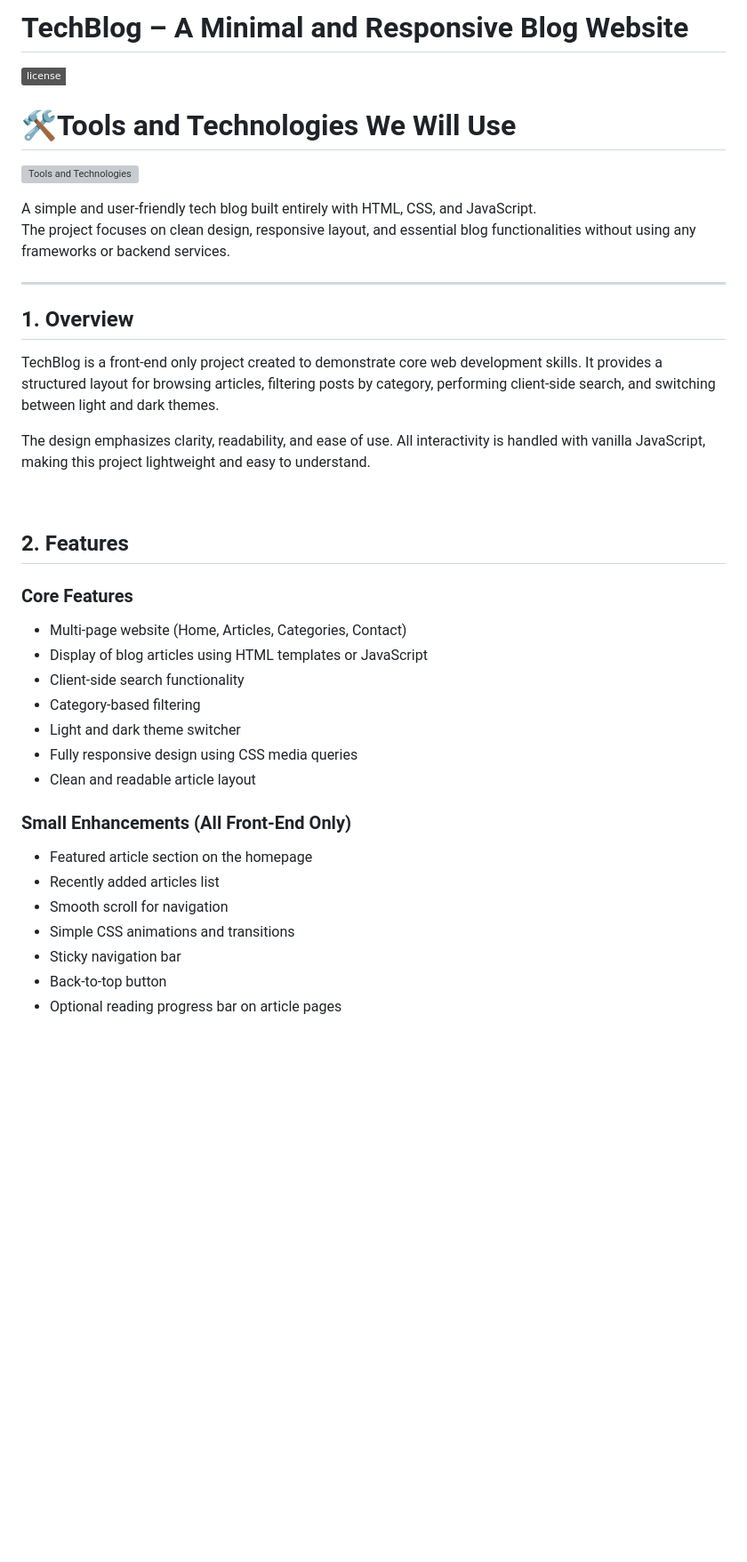
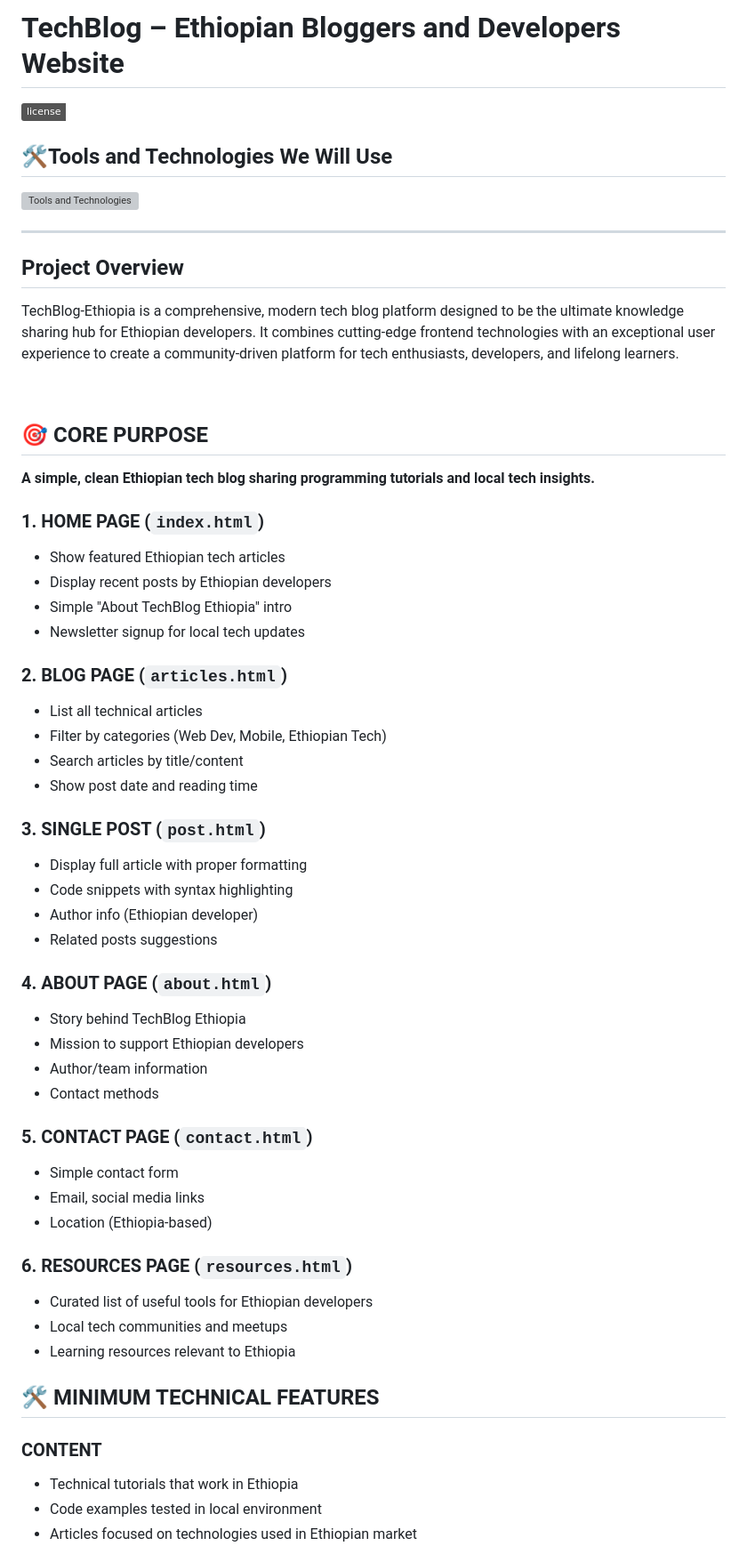
Before and after one commit to lelisa21/Blog-App, a Markdown page: README.md, the part around one of its changes. Shown at 89% size. Drawn GitHub-style; badges without logos; blank space fills up the shorter version; grey boxes are pictures that could not be loaded.

```diff
--- a/README.md
+++ b/README.md
@@ -1,39 +1,61 @@
-# TechBlog – A Minimal and Responsive Blog Website
+# TechBlog – Ethiopian Bloggers and Developers Website
 
  ![License](https://img.shields.io/badge/license-MIT-white.svg)
 
-  # 🛠️Tools and Technologies We Will Use
+  ## 🛠️Tools and Technologies We Will Use
 
   [![Tools and Technologies](https://skillicons.dev/icons?i=html,css,js,github,git,vscode)](https://skillicons.dev)
 
-A simple and user-friendly tech blog built entirely with HTML, CSS, and JavaScript.
-The project focuses on clean design, responsive layout, and essential blog functionalities without using any frameworks or backend services.
 
 ---
 
-## 1. Overview
-TechBlog is a front-end only project created to demonstrate core web development skills. It provides a structured layout for browsing articles, filtering posts by category, performing client-side search, and switching between light and dark themes.
+##  Project Overview
+TechBlog-Ethiopia is a comprehensive, modern tech blog platform designed to be the ultimate knowledge sharing hub for Ethiopian developers. It combines cutting-edge frontend technologies with an exceptional user experience to create a community-driven platform for tech enthusiasts, developers, and lifelong learners.
 
-The design emphasizes clarity, readability, and ease of use. All interactivity is handled with vanilla JavaScript, making this project lightweight and easy to understand.
 
 <br>
 
-## 2. Features
+## 🎯 **CORE PURPOSE**
+**A simple, clean Ethiopian tech blog sharing programming tutorials and local tech insights.**
 
-### Core Features
-- Multi-page website (Home, Articles, Categories, Contact)
-- Display of blog articles using HTML templates or JavaScript
-- Client-side search functionality
-- Category-based filtering
-- Light and dark theme switcher
-- Fully responsive design using CSS media queries
-- Clean and readable article layout
+### **1. HOME PAGE (`index.html`)**
+- Show featured Ethiopian tech articles
+- Display recent posts by Ethiopian developers
+- Simple "About TechBlog Ethiopia" intro
+- Newsletter signup for local tech updates
 
-### Small Enhancements (All Front-End Only)
-- Featured article section on the homepage
-- Recently added articles list
-- Smooth scroll for navigation
-- Simple CSS animations and transitions
-- Sticky navigation bar
-- Back-to-top button
-- Optional reading progress bar on article pages
+### **2. BLOG PAGE (`articles.html`)**
+- List all technical articles
+- Filter by categories (Web Dev, Mobile, Ethiopian Tech)
+- Search articles by title/content
+- Show post date and reading time
+
+### **3. SINGLE POST (`post.html`)**
+- Display full article with proper formatting
+- Code snippets with syntax highlighting
+- Author info (Ethiopian developer)
+- Related posts suggestions
+
+### **4. ABOUT PAGE (`about.html`)**
+- Story behind TechBlog Ethiopia
+- Mission to support Ethiopian developers
+- Author/team information
+- Contact methods
+
+### **5. CONTACT PAGE (`contact.html`)**
+- Simple contact form
+- Email, social media links
+- Location (Ethiopia-based)
+
+### **6. RESOURCES PAGE (`resources.html`)**
+- Curated list of useful tools for Ethiopian developers
+- Local tech communities and meetups
+- Learning resources relevant to Ethiopia
+
+## 🛠 **MINIMUM TECHNICAL FEATURES**
+
+### **CONTENT**
+- Technical tutorials that work in Ethiopia
+- Code examples tested in local environment
+- Articles focused on technologies used in Ethiopian market
+
```
Also changed, not shown: other parts of README.md (+53 -21 lines).
